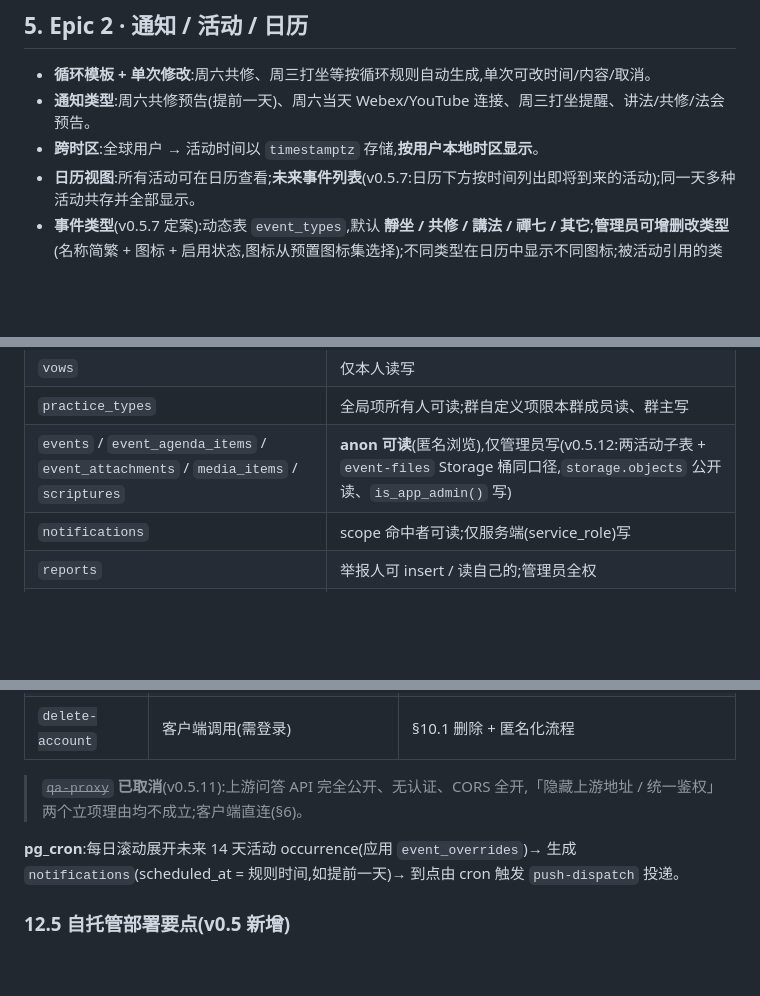
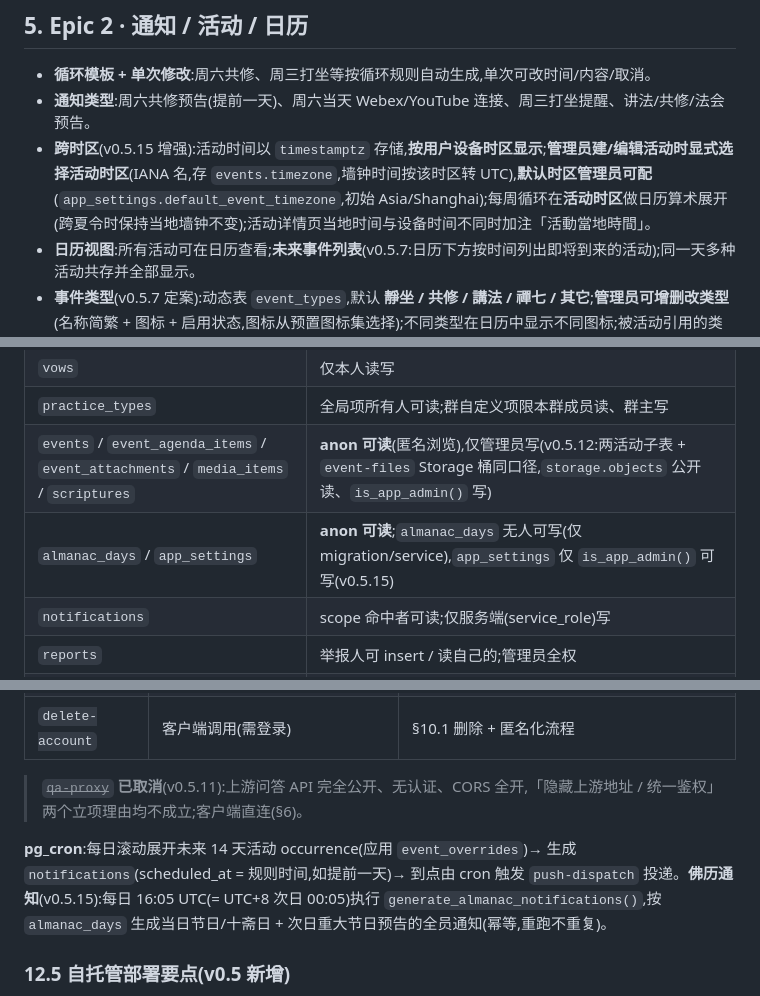
Before and after one commit to owenwangcong/PureThoughtsApp, a Markdown page: docs/PRD.md, 3 parts joined by grey strips. Drawn GitHub-style; blank space fills up the shorter version.

```diff
--- a/docs/PRD.md
+++ b/docs/PRD.md
@@ -132,7 +132,7 @@
 
 - **循环模板 + 单次修改**:周六共修、周三打坐等按循环规则自动生成,单次可改时间/内容/取消。
 - **通知类型**:周六共修预告(提前一天)、周六当天 Webex/YouTube 连接、周三打坐提醒、讲法/共修/法会预告。
-- **跨时区**:全球用户 → 活动时间以 `timestamptz` 存储,**按用户本地时区显示**。
+- **跨时区**(v0.5.15 增强):活动时间以 `timestamptz` 存储,**按用户设备时区显示**;**管理员建/编辑活动时显式选择活动时区**(IANA 名,存 `events.timezone`,墙钟时间按该时区转 UTC),**默认时区管理员可配**(`app_settings.default_event_timezone`,初始 Asia/Shanghai);每周循环在**活动时区**做日历算术展开(跨夏令时保持当地墙钟不变);活动详情页当地时间与设备时间不同时加注「活動當地時間」。
 - **日历视图**:所有活动可在日历查看;**未来事件列表**(v0.5.7:日历下方按时间列出即将到来的活动);同一天多种活动共存并全部显示。
 - **事件类型**(v0.5.7 定案):动态表 `event_types`,默认 **靜坐 / 共修 / 講法 / 禪七 / 其它**;**管理员可增删改类型**(名称简繁 + 图标 + 启用状态,图标从预置图标集选择);不同类型在日历中显示不同图标;被活动引用的类型不可删、只能停用。
 - **管理员活动管理**(v0.5.7):新增 / 编辑 / 删除整个活动(含循环全部场次)/ 取消单次;**任何活动变更自动生成全员通知**(新增/更新/删除/单次取消,App 内通知中心即时可见,推送接通后同链路升级)。**新建活动默认不重复**(v0.5.10:「每週重複」开关默认关闭,单次活动为主;需要每周循环时管理员手动开启)。
@@ -310,6 +321,7 @@ Supabase 不发推送,由 Edge Function / DB 触发外部通道。**不接国内
 | `vows` | 仅本人读写 |
 | `practice_types` | 全局项所有人可读;群自定义项限本群成员读、群主写 |
 | `events` / `event_agenda_items` / `event_attachments` / `media_items` / `scriptures` | **anon 可读**(匿名浏览),仅管理员写(v0.5.12:两活动子表 + `event-files` Storage 桶同口径,`storage.objects` 公开读、`is_app_admin()` 写) |
+| `almanac_days` / `app_settings` | **anon 可读**;`almanac_days` 无人可写(仅 migration/service),`app_settings` 仅 `is_app_admin()` 可写(v0.5.15) |
 | `notifications` | scope 命中者可读;仅服务端(service_role)写 |
 | `reports` | 举报人可 insert / 读自己的;管理员全权 |
 | `user_blocks` | 仅本人读写 |
@@ -324,7 +336,7 @@ Supabase 不发推送,由 Edge Function / DB 触发外部通道。**不接国内
 
 > ~~`qa-proxy`~~ **已取消**(v0.5.11):上游问答 API 完全公开、无认证、CORS 全开,「隐藏上游地址 / 统一鉴权」两个立项理由均不成立;客户端直连(§6)。
 
-**pg_cron**:每日滚动展开未来 14 天活动 occurrence(应用 `event_overrides`)→ 生成 `notifications`(scheduled_at = 规则时间,如提前一天)→ 到点由 cron 触发 `push-dispatch` 投递。
+**pg_cron**:每日滚动展开未来 14 天活动 occurrence(应用 `event_overrides`)→ 生成 `notifications`(scheduled_at = 规则时间,如提前一天)→ 到点由 cron 触发 `push-dispatch` 投递。**佛历通知**(v0.5.15):每日 16:05 UTC(= UTC+8 次日 00:05)执行 `generate_almanac_notifications()`,按 `almanac_days` 生成当日节日/十斋日 + 次日重大节日预告的全员通知(幂等,重跑不重复)。
 
 ### 12.5 自托管部署要点(v0.5 新增)
 
```
Also changed, not shown: other parts of docs/PRD.md (+13 -2 lines), docs/PLAN.md (+9 -2 lines), docs/design/buddhist-calendar.md (added, +262 -0 lines).
